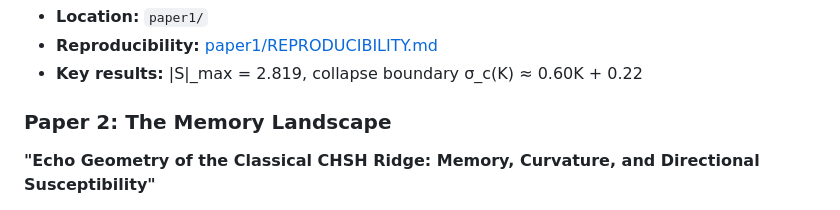
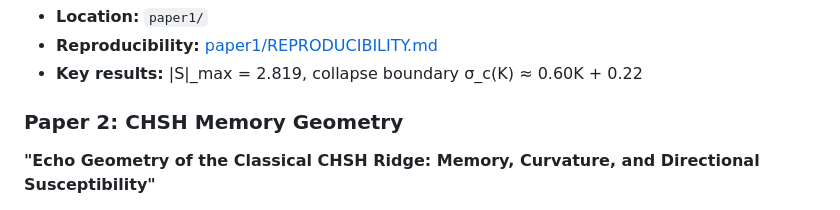
Before and after one commit to AkavartaStudio/RUT-CHSH-Landscape, a Markdown page: README.md, the part around the change. Rendered like a GitHub page.

Commit message:
Update Paper 2 title to CHSH Memory Geometry
🤖 Generated with [Claude Code](https://claude.com/claude-code)

Co-Authored-By: Claude <noreply@anthropic.com>

```diff
--- a/README.md
+++ b/README.md
@@ -21,7 +21,7 @@ Maps the CHSH correlation functional across the (K, σ, Δω) parameter space fo
 - **Reproducibility:** [paper1/REPRODUCIBILITY.md](paper1/REPRODUCIBILITY.md)
 - **Key results:** |S|_max = 2.819, collapse boundary σ_c(K) ≈ 0.60K + 0.22
 
-### Paper 2: The Memory Landscape
+### Paper 2: CHSH Memory Geometry
 **"Echo Geometry of the Classical CHSH Ridge: Memory, Curvature, and Directional Susceptibility"**
 
 Resolves the temporal structure of CHSH correlations, revealing memory collapse at σ_mem ≈ 0.002.
```
